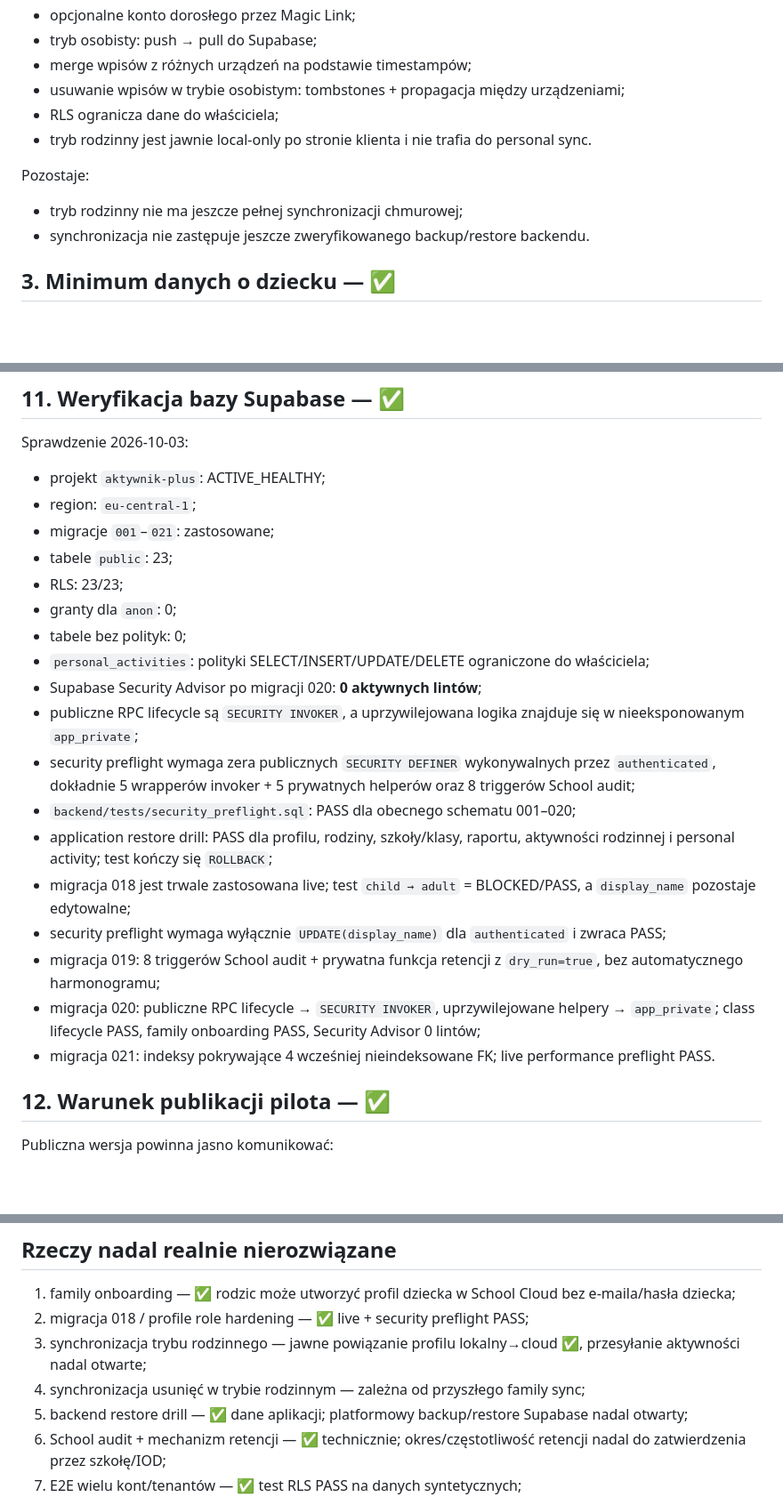
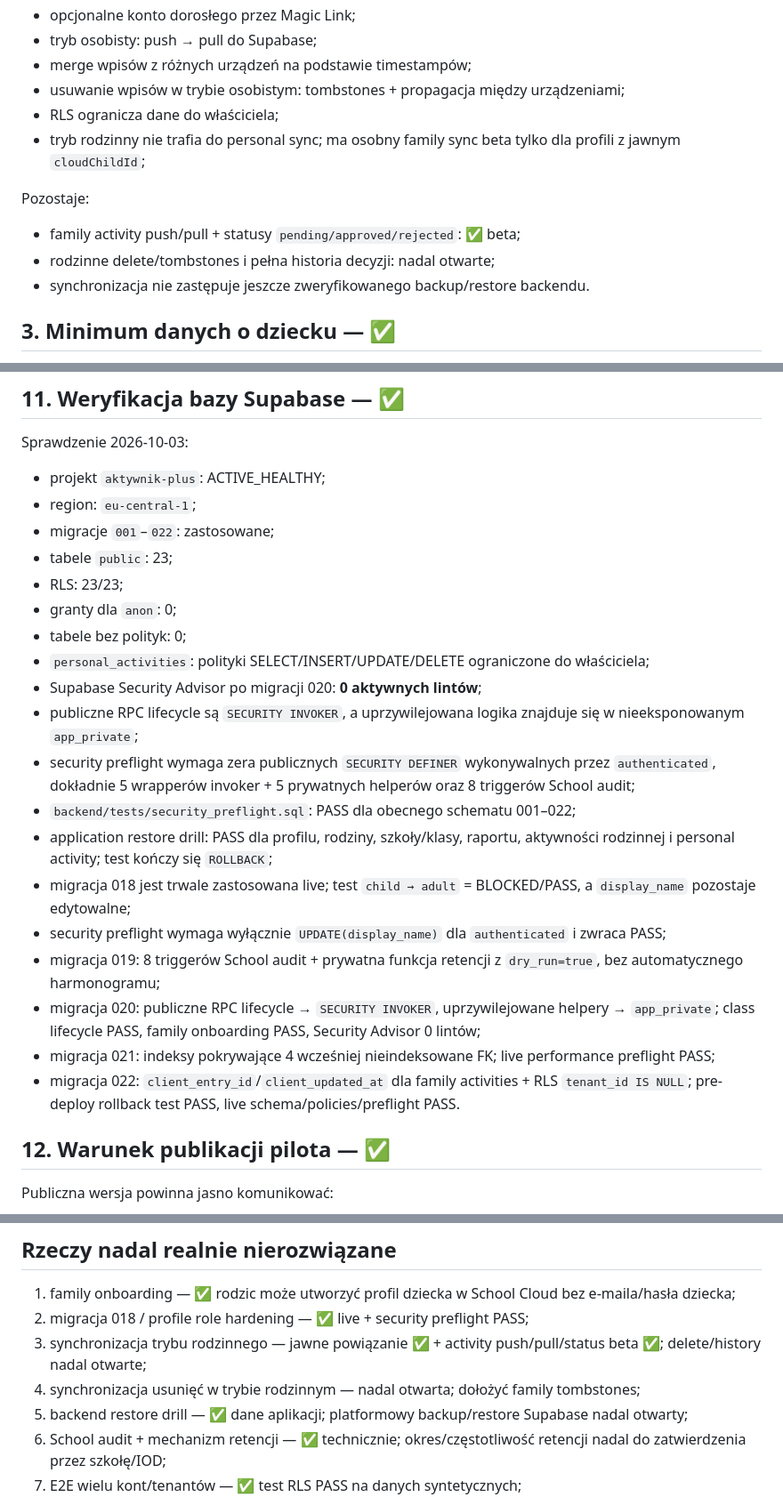
Before and after one commit to lukaszst-cz/aktywnik-plus, a Markdown page: docs/WARUNKI-KRYTYCZNE-PILOTA.md, 3 parts joined by grey strips. Shown at 89% size. GitHub-like rendering; blank space fills up the shorter version.

Commit message:
Record live family activity sync beta

```diff
--- a/docs/WARUNKI-KRYTYCZNE-PILOTA.md
+++ b/docs/WARUNKI-KRYTYCZNE-PILOTA.md
@@ -41,10 +41,11 @@ Zrobione:
 - merge wpisów z różnych urządzeń na podstawie timestampów;
 - usuwanie wpisów w trybie osobistym: tombstones + propagacja między urządzeniami;
 - RLS ogranicza dane do właściciela;
-- tryb rodzinny jest jawnie local-only po stronie klienta i nie trafia do personal sync.
+- tryb rodzinny nie trafia do personal sync; ma osobny family sync beta tylko dla profili z jawnym `cloudChildId`;
 
 Pozostaje:
-- tryb rodzinny nie ma jeszcze pełnej synchronizacji chmurowej;
+- family activity push/pull + statusy `pending/approved/rejected`: ✅ beta;
+- rodzinne delete/tombstones i pełna historia decyzji: nadal otwarte;
 - synchronizacja nie zastępuje jeszcze zweryfikowanego backup/restore backendu.
 
 ## 3. Minimum danych o dziecku — ✅
@@ -181,7 +182,7 @@ Pozostaje:
 Sprawdzenie 2026-10-03:
 - projekt `aktywnik-plus`: ACTIVE_HEALTHY;
 - region: `eu-central-1`;
-- migracje `001`–`021`: zastosowane;
+- migracje `001`–`022`: zastosowane;
 - tabele `public`: 23;
 - RLS: 23/23;
 - granty dla `anon`: 0;
@@ -190,13 +191,14 @@ Sprawdzenie 2026-10-03:
 - Supabase Security Advisor po migracji 020: **0 aktywnych lintów**;
 - publiczne RPC lifecycle są `SECURITY INVOKER`, a uprzywilejowana logika znajduje się w nieeksponowanym `app_private`;
 - security preflight wymaga zera publicznych `SECURITY DEFINER` wykonywalnych przez `authenticated`, dokładnie 5 wrapperów invoker + 5 prywatnych helperów oraz 8 triggerów School audit;
-- `backend/tests/security_preflight.sql`: PASS dla obecnego schematu 001–020;
+- `backend/tests/security_preflight.sql`: PASS dla obecnego schematu 001–022;
 - application restore drill: PASS dla profilu, rodziny, szkoły/klasy, raportu, aktywności rodzinnej i personal activity; test kończy się `ROLLBACK`;
 - migracja 018 jest trwale zastosowana live; test `child → adult` = BLOCKED/PASS, a `display_name` pozostaje edytowalne;
 - security preflight wymaga wyłącznie `UPDATE(display_name)` dla `authenticated` i zwraca PASS;
 - migracja 019: 8 triggerów School audit + prywatna funkcja retencji z `dry_run=true`, bez automatycznego harmonogramu;
 - migracja 020: publiczne RPC lifecycle → `SECURITY INVOKER`, uprzywilejowane helpery → `app_private`; class lifecycle PASS, family onboarding PASS, Security Advisor 0 lintów;
-- migracja 021: indeksy pokrywające 4 wcześniej nieindeksowane FK; live performance preflight PASS.
+- migracja 021: indeksy pokrywające 4 wcześniej nieindeksowane FK; live performance preflight PASS;
+- migracja 022: `client_entry_id`/`client_updated_at` dla family activities + RLS `tenant_id IS NULL`; pre-deploy rollback test PASS, live schema/policies/preflight PASS.
 
 ## 12. Warunek publikacji pilota — ✅
 
@@ -221,8 +223,8 @@ Zwykłe endpointy użytkownika używają publishable key + Bearer JWT. Service-r
 
 1. family onboarding — ✅ rodzic może utworzyć profil dziecka w School Cloud bez e-maila/hasła dziecka;
 2. migracja 018 / profile role hardening — ✅ live + security preflight PASS;
-3. synchronizacja trybu rodzinnego — jawne powiązanie profilu lokalny→cloud ✅, przesyłanie aktywności nadal otwarte;
-4. synchronizacja usunięć w trybie rodzinnym — zależna od przyszłego family sync;
+3. synchronizacja trybu rodzinnego — jawne powiązanie ✅ + activity push/pull/status beta ✅; delete/history nadal otwarte;
+4. synchronizacja usunięć w trybie rodzinnym — nadal otwarta; dołożyć family tombstones;
 5. backend restore drill — ✅ dane aplikacji; platformowy backup/restore Supabase nadal otwarty;
 6. School audit + mechanizm retencji — ✅ technicznie; okres/częstotliwość retencji nadal do zatwierdzenia przez szkołę/IOD;
 7. E2E wielu kont/tenantów — ✅ test RLS PASS na danych syntetycznych;
```
Also changed, not shown: other parts of docs/WARUNKI-KRYTYCZNE-PILOTA.md (+3 -3 lines).
